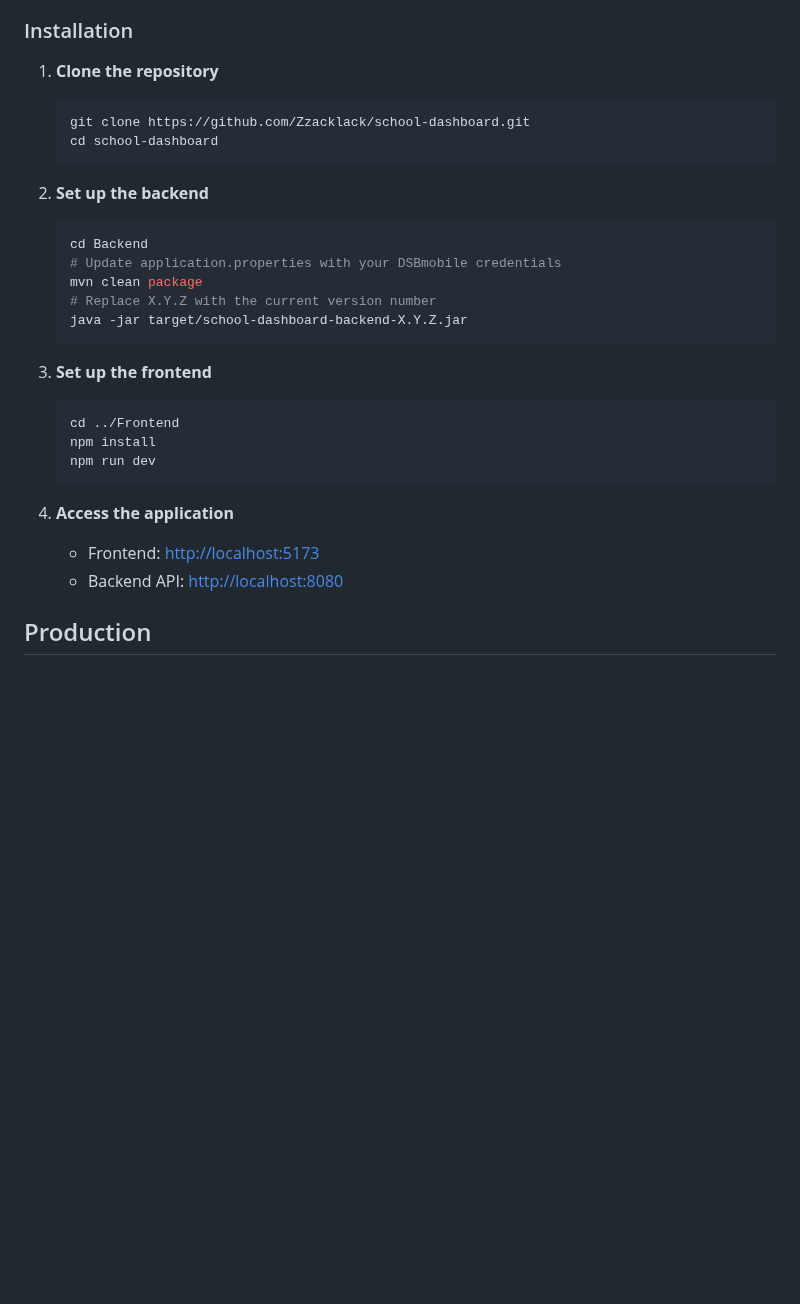
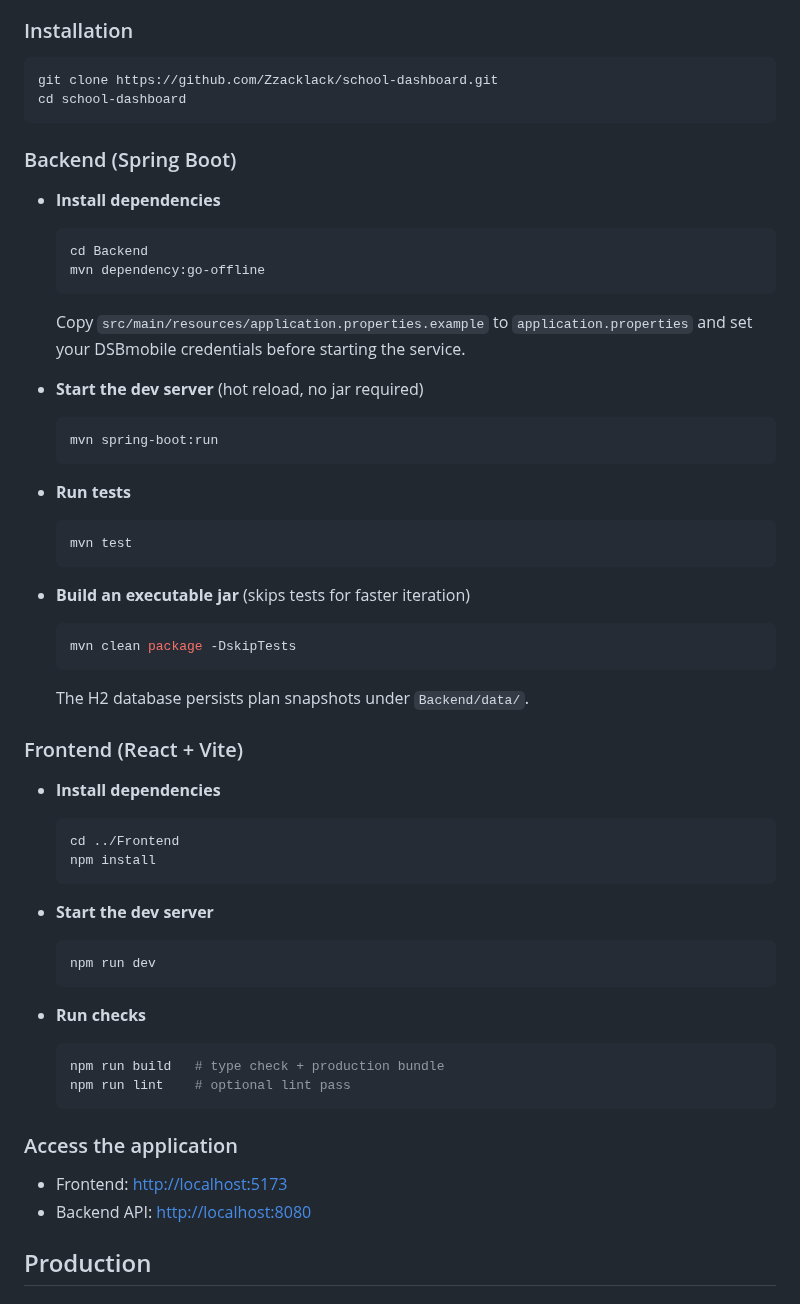
Before and after one commit to Zzackllack/School-Dashboard, a Markdown page: README.md, the part around the change. Drawn GitHub-style; blank space fills up the shorter version.

Commit message:
docs: update installation instructions and backend setup in README.md

````diff
--- a/README.md
+++ b/README.md
@@ -143,34 +143,68 @@ This opacity has forced us to rely on reverse-engineered solutions, creating unn
 
 ### Installation
 
-1. **Clone the repository**
+```bash
+git clone https://github.com/Zzacklack/school-dashboard.git
+cd school-dashboard
+```
 
-   ```bash
-   git clone https://github.com/Zzacklack/school-dashboard.git
-   cd school-dashboard
-   ```
+### Backend (Spring Boot)
 
-2. **Set up the backend**
+- **Install dependencies**
 
-   ```bash
-   cd Backend
-   # Update application.properties with your DSBmobile credentials
-   mvn clean package
-   # Replace X.Y.Z with the current version number
-   java -jar target/school-dashboard-backend-X.Y.Z.jar
-   ```
+  ```bash
+  cd Backend
+  mvn dependency:go-offline
+  ```
 
-3. **Set up the frontend**
+  Copy `src/main/resources/application.properties.example` to `application.properties` and set your DSBmobile credentials before starting the service.
 
-   ```bash
-   cd ../Frontend
-   npm install
-   npm run dev
-   ```
+- **Start the dev server** (hot reload, no jar required)
 
-4. **Access the application**
-   - Frontend: <http://localhost:5173>
-   - Backend API: <http://localhost:8080>
+  ```bash
+  mvn spring-boot:run
+  ```
+
+- **Run tests**
+
+  ```bash
+  mvn test
+  ```
+
+- **Build an executable jar** (skips tests for faster iteration)
+
+  ```bash
+  mvn clean package -DskipTests
+  ```
+
+  The H2 database persists plan snapshots under `Backend/data/`.
+
+### Frontend (React + Vite)
+
+- **Install dependencies**
+
+  ```bash
+  cd ../Frontend
+  npm install
+  ```
+
+- **Start the dev server**
+
+  ```bash
+  npm run dev
+  ```
+
+- **Run checks**
+
+  ```bash
+  npm run build   # type check + production bundle
+  npm run lint    # optional lint pass
+  ```
+
+### Access the application
+
+- Frontend: <http://localhost:5173>
+- Backend API: <http://localhost:8080>
 
 ## Production
 
````
